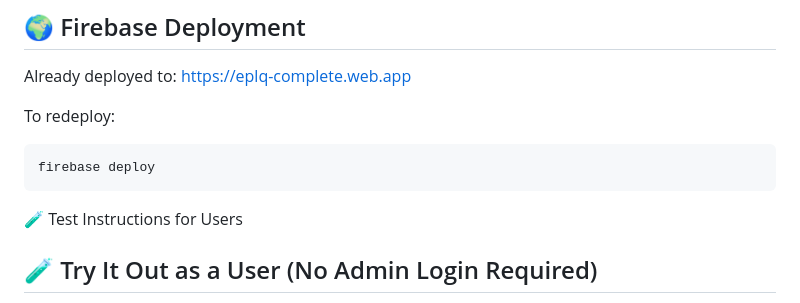
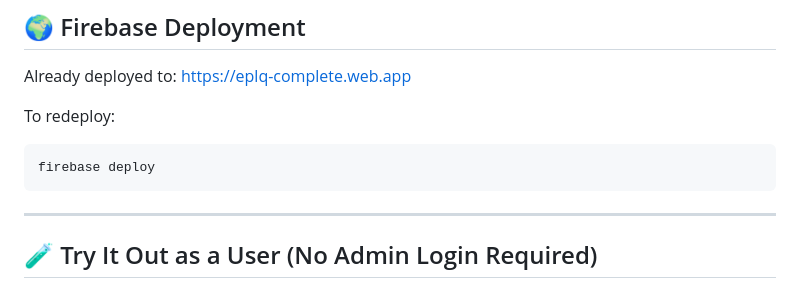
Before and after one commit to sidhartha2403/eplq-location-privacy-app, a Markdown page: README.md, the part around the change. Rendered like a GitHub page.

````diff
--- a/README.md
+++ b/README.md
@@ -80,7 +80,7 @@ To redeploy:
 ```bash
 firebase deploy
 ```
-🧪 Test Instructions for Users
+---
 
 ## 🧪 Try It Out as a User (No Admin Login Required)
 
````
